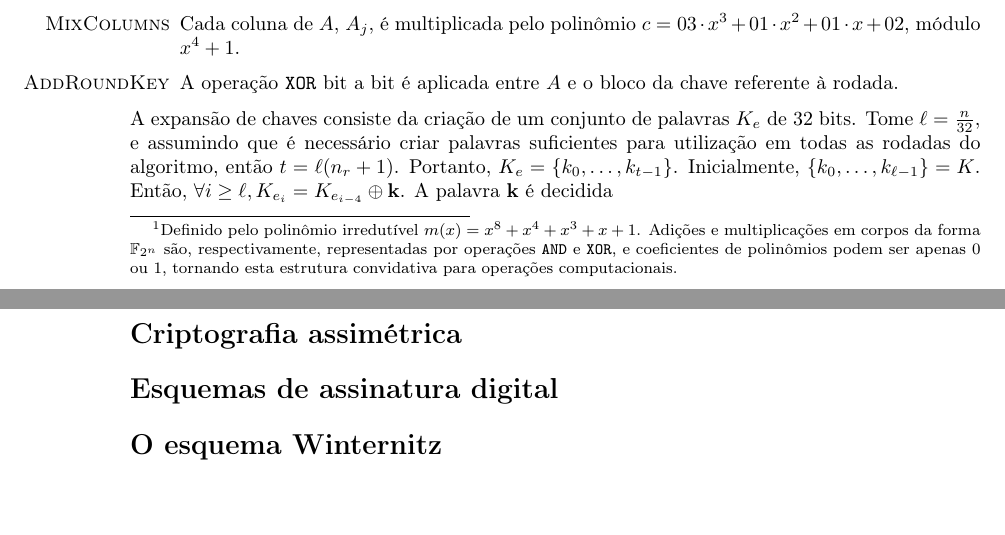
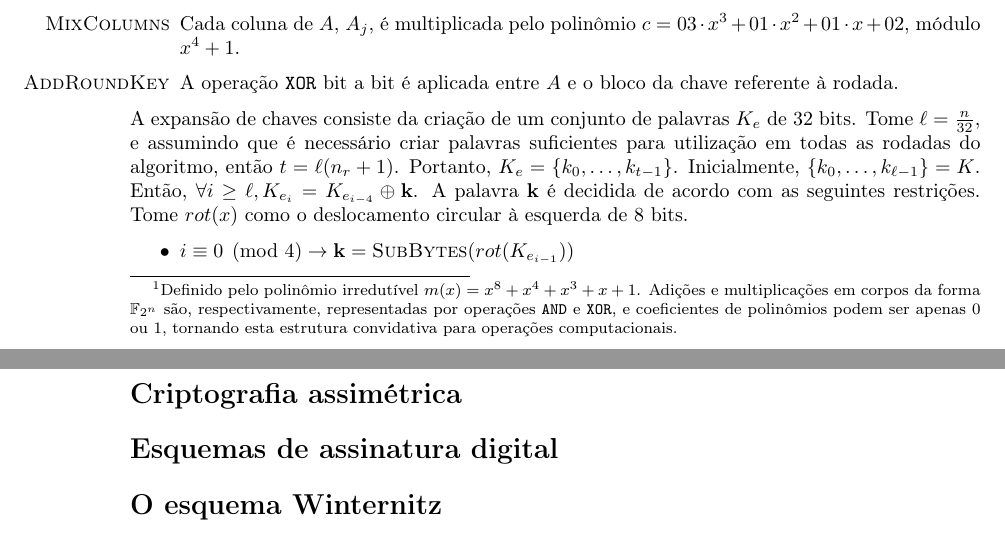
Before and after one commit to zambonin/epos-aes-docs, a LaTeX document (report.tex): two parts of pages 2 and 3 of 3, joined at a grey line, cut so that both start at the same text. Compiled offline with pdfLaTeX.

Commit message:
sharelatex: update report.tex from r11100 to r11283

```diff
--- a/report.tex
+++ b/report.tex
@@ -127,7 +127,11 @@ para que o estado inicial seja modificado. Ademais, \textsc{MixColumns} é ignor
 A expansão de chaves consiste da criação de um conjunto de palavras $K_e$ de 32 bits.
 Tome $\ell = \frac{n}{32}$, e assumindo que é necessário criar palavras suficientes para utilização em todas as rodadas do algoritmo, então $t = \ell(n_r + 1)$.
 Portanto, $K_e = \{k_0, \dots, k_{t - 1}\}$. Inicialmente, $\{k_0, \dots, k_{\ell - 1}\} = K$.
-Então, $\forall i \geq \ell, K_{e_{i}} = K_{e_{i-4}} \oplus \mathbf{k}$. A palavra $\mathbf{k}$ é decidida
+Então, $\forall i \geq \ell, K_{e_{i}} = K_{e_{i-4}} \oplus \mathbf{k}$. A palavra $\mathbf{k}$ é decidida de acordo com as seguintes restrições. Tome $rot(x)$ como o deslocamento circular à esquerda de 8 bits.
+
+\begin{itemize}
+    \item $i \equiv 0\pmod{4} \rightarrow \mathbf{k} = \textsc{SubBytes}(rot(K_{e_{i - 1}}))$
+\end{itemize}
 
 
     % \item[\textsc{KeyExpansion}] Derivar as chaves de cada rodada a partir da chave inicial (KeyExpansions): O algoritmo é copia a chave inicial para as primeiras posições da chave expandida. Cada 4bytes inseridos dependem dos 4bytes imediatamente anterior e dos bytes inseridos 4 posições atrás. Caso a posição/4 = i e $i \pmod{n} != 0$, onde n = 4 para k = 16bytes,6 para k = 24bytes e 8 para k = 32bytes), os 8bytes são gerados com um simples XOR entre as os bytes da qual eles dependem, caso contrario eles são gerados através das seguintes operações: RotWord-> SubWord -> Rcon.
```
